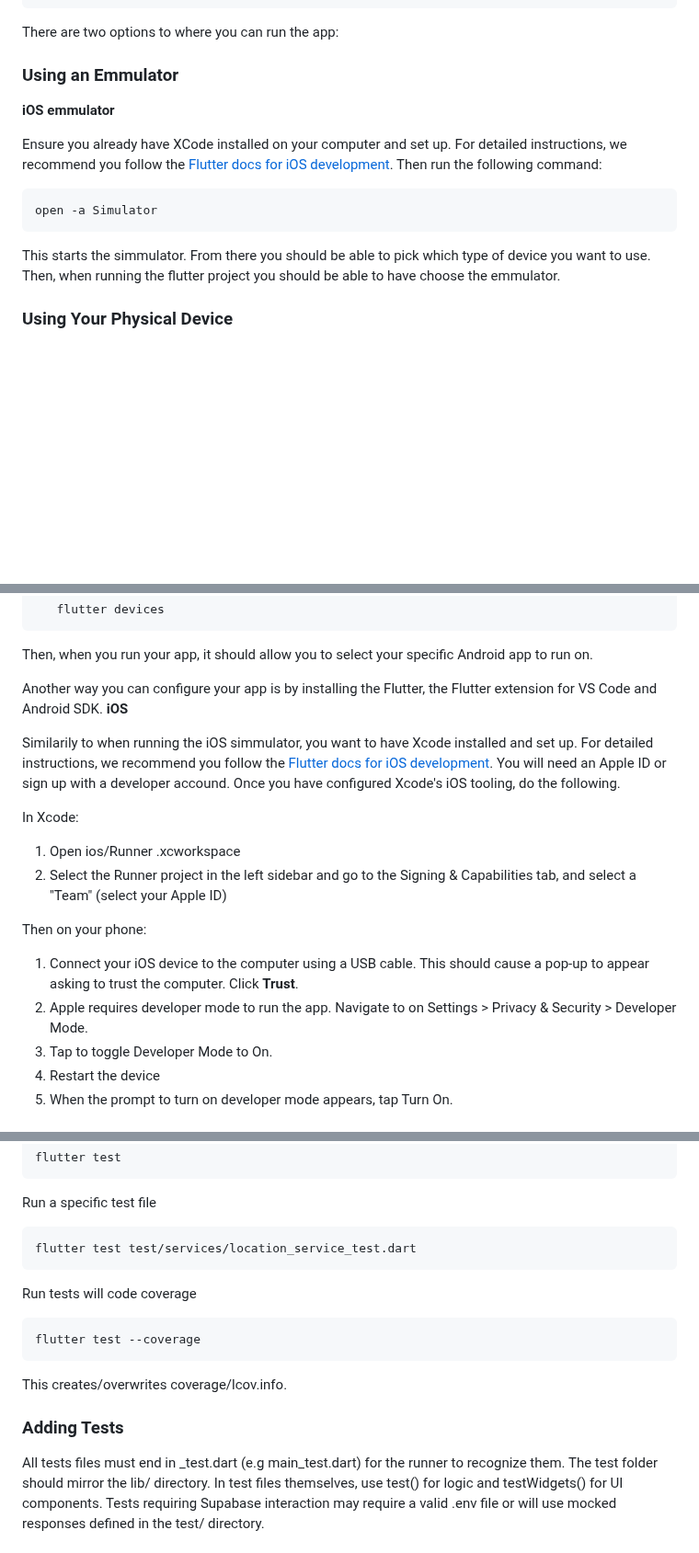
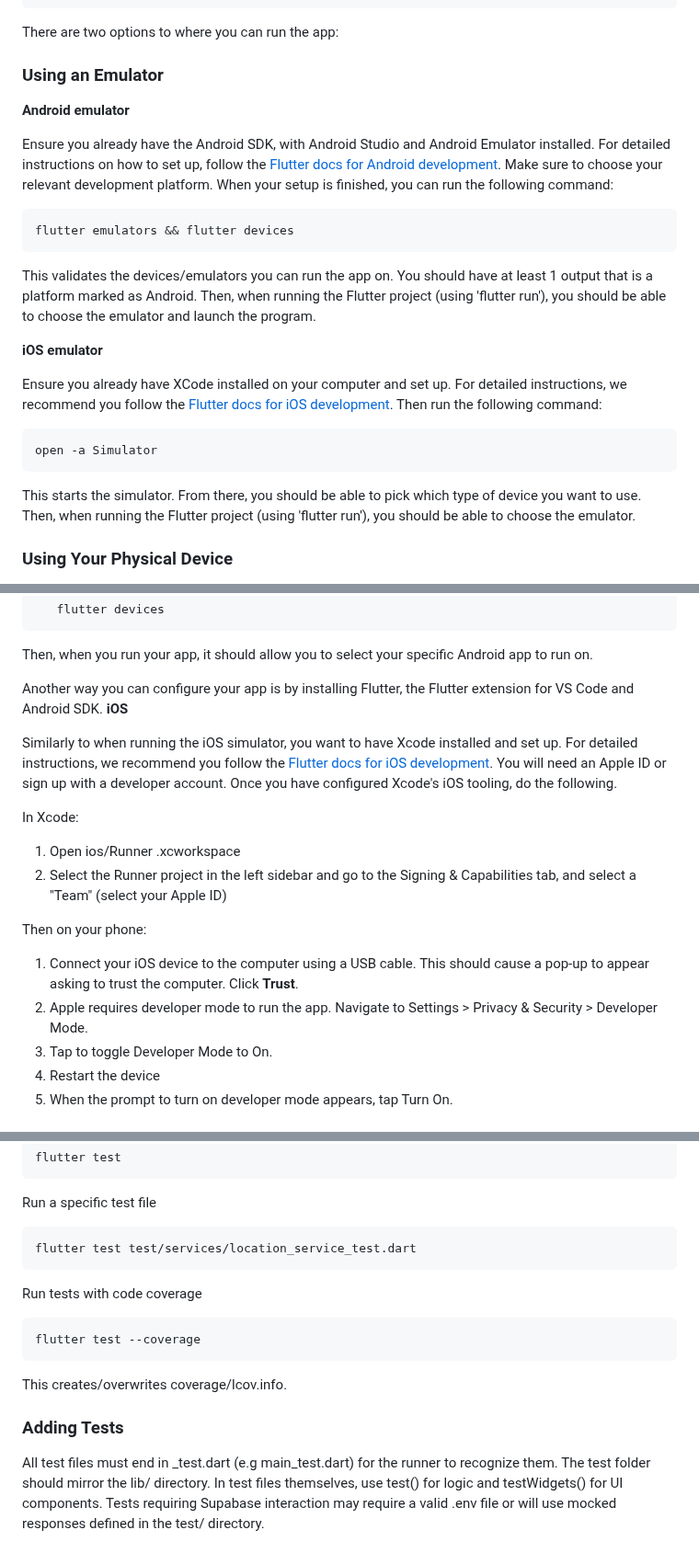
Before and after one commit to chan-anni/valuables, a Markdown page: developers_guide.md, 3 parts joined by grey strips. Shown at 92% size. GitHub-like rendering; blank space fills up the shorter version.

Commit message:
Updating developer's guide to include Android emulator set up
This includes how information/links to resources for how to develop with Android on the Windows platform

````diff
--- a/developers_guide.md
+++ b/developers_guide.md
@@ -172,15 +172,23 @@ flutter pub get
 ```
 There are two options to where you can run the app:
 
-### Using an Emmulator
+### Using an Emulator
 
-**iOS emmulator**
+**Android emulator**
+
+Ensure you already have the Android SDK, with Android Studio and Android Emulator installed. For detailed instructions on how to set up, follow the [Flutter docs for Android development](https://docs.flutter.dev/platform-integration/android/setup). Make sure to choose your relevant development platform. When your setup is finished, you can run the following command:
+```
+flutter emulators && flutter devices
+```
+This validates the devices/emulators you can run the app on. You should have at least 1 output that is a platform marked as Android. Then, when running the Flutter project (using 'flutter run'), you should be able to choose the emulator and launch the program.
+
+**iOS emulator**
 
 Ensure you already have XCode installed on your computer and set up. For detailed instructions, we recommend you follow the [Flutter docs for iOS development](https://docs.flutter.dev/platform-integration/ios/setup). Then run the following command:
 ```
 open -a Simulator
 ```
-This starts the simmulator. From there you should be able to pick which type of device you want to use. Then, when running the flutter project you should be able to have choose the emmulator.
+This starts the simulator. From there, you should be able to pick which type of device you want to use. Then, when running the Flutter project (using 'flutter run'), you should be able to choose the emulator.
 
 ### Using Your Physical Device
 
@@ -196,10 +204,10 @@ To run the app on a physical device, you need a data transfer cable (USB) that c
 ```
 Then, when you run your app, it should allow you to select your specific Android app to run on.
 
-Another way you can configure your app is by installing the Flutter, the Flutter extension for VS Code and Android SDK.
+Another way you can configure your app is by installing Flutter, the Flutter extension for VS Code and Android SDK.
 **iOS**
 
-Similarily to when running the iOS simmulator, you want to have Xcode installed and set up. For detailed instructions, we recommend you follow the [Flutter docs for iOS development](https://docs.flutter.dev/platform-integration/ios/setup). You will need an Apple ID or sign up with a developer accound. Once you have configured Xcode's iOS tooling, do the following.
+Similarly to when running the iOS simulator, you want to have Xcode installed and set up. For detailed instructions, we recommend you follow the [Flutter docs for iOS development](https://docs.flutter.dev/platform-integration/ios/setup). You will need an Apple ID or sign up with a developer account. Once you have configured Xcode's iOS tooling, do the following.
 
 In Xcode:
 1. Open ios/Runner .xcworkspace
@@ -207,7 +215,7 @@ In Xcode:
 
 Then on your phone:
 1. Connect your iOS device to the computer using a USB cable. This should cause a pop-up to appear asking to trust the computer. Click **Trust**.
-2. Apple requires developer mode to run the app. Navigate to on Settings > Privacy & Security > Developer Mode.
+2. Apple requires developer mode to run the app. Navigate to Settings > Privacy & Security > Developer Mode.
 3. Tap to toggle Developer Mode to On.
 4. Restart the device
 5. When the prompt to turn on developer mode appears, tap Turn On.
@@ -225,14 +233,14 @@ Run a specific test file
 ```
 flutter test test/services/location_service_test.dart
 ```
-Run tests will code coverage
+Run tests with code coverage
 ```
 flutter test --coverage
 ```
 This creates/overwrites coverage/lcov.info.
 
 ### Adding Tests
-All tests files must end in _test.dart (e.g main_test.dart) for the runner to recognize them.
+All test files must end in _test.dart (e.g main_test.dart) for the runner to recognize them.
 The test folder should mirror the lib/ directory.
 In test files themselves, use test() for logic and testWidgets() for UI components.
 Tests requiring Supabase interaction may require a valid .env file or will use mocked responses defined in the test/ directory.
````
Also changed, not shown: other parts of developers_guide.md (+1 -1 lines).
